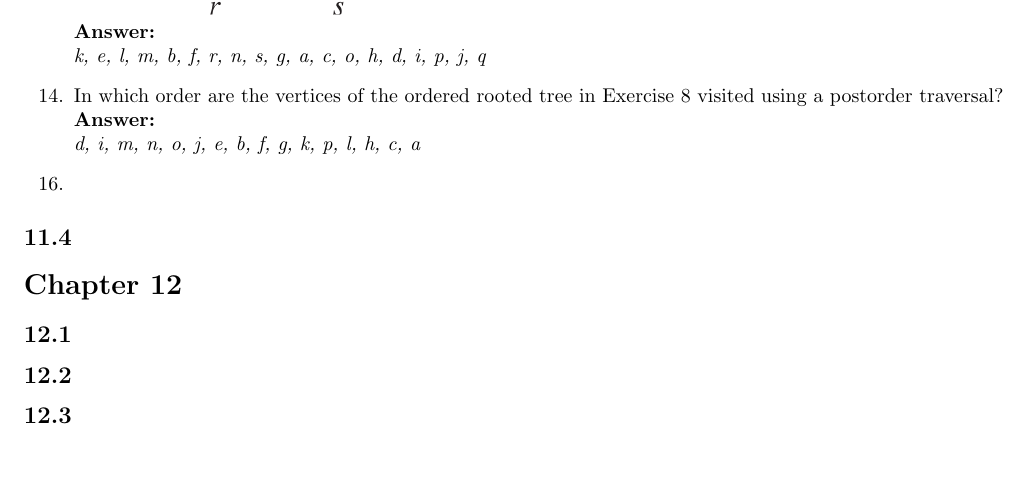
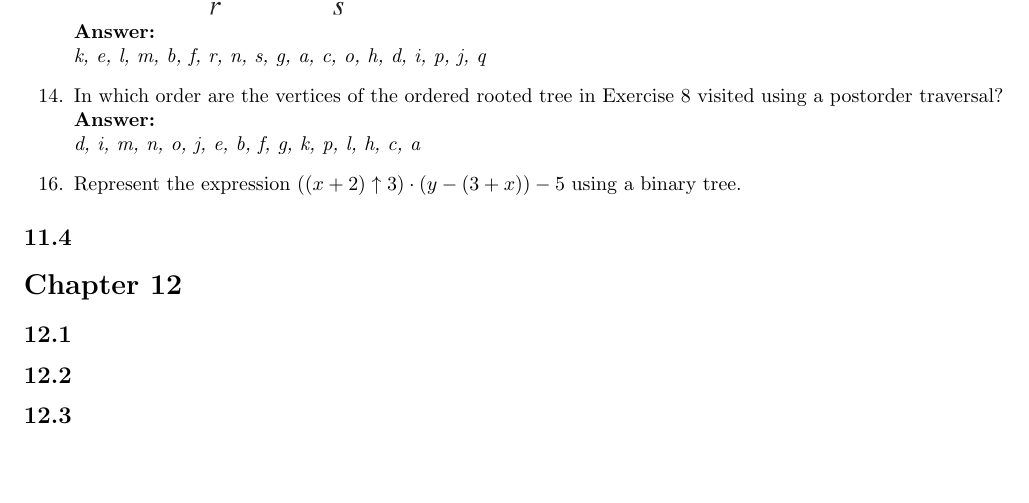
Before and after one commit to DByoyoer/CSCI_190, a LaTeX problem sheet (Homework/HW_3/homework_3.tex, which reads Homework/HW_3/tex/chapter_11.tex): part of page 14 of 14, cut so that both start at the same text. Compiled offline with pdfLaTeX.

Commit message:
More work on ch 11

```diff
--- a/Homework/HW_3/tex/chapter_11.tex
+++ b/Homework/HW_3/tex/chapter_11.tex
@@ -97,7 +97,9 @@ in Exercise 8 visited using a postorder traversal?\\
 \answer \\
 \textit{d, i, m, n, o, j, e, b, f, g, k, p, l, h, c, a}
 
-\item[16.]
+\item[16.] Represent the expression
+ $((x + 2) \uparrow 3) \cdot (y -(3 + x)) - 5$ using a binary tree.
+
 
 
 \end{itemize}
```
Also changed, not shown: Homework/HW_3/homework_3.pdf, Homework/HW_3/img/11_3_16_tree.png (added), Homework/HW_3/img/Screenshot_20200211_211348.png (added).
